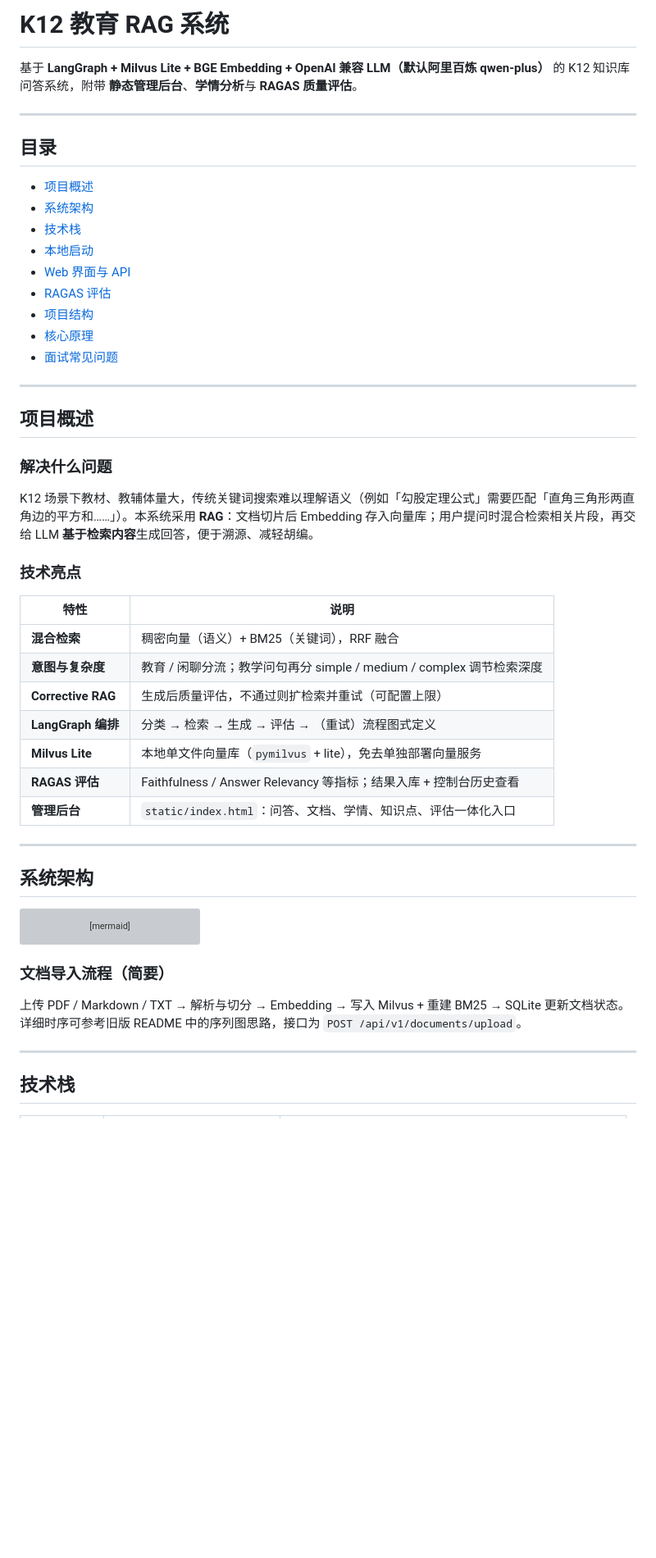
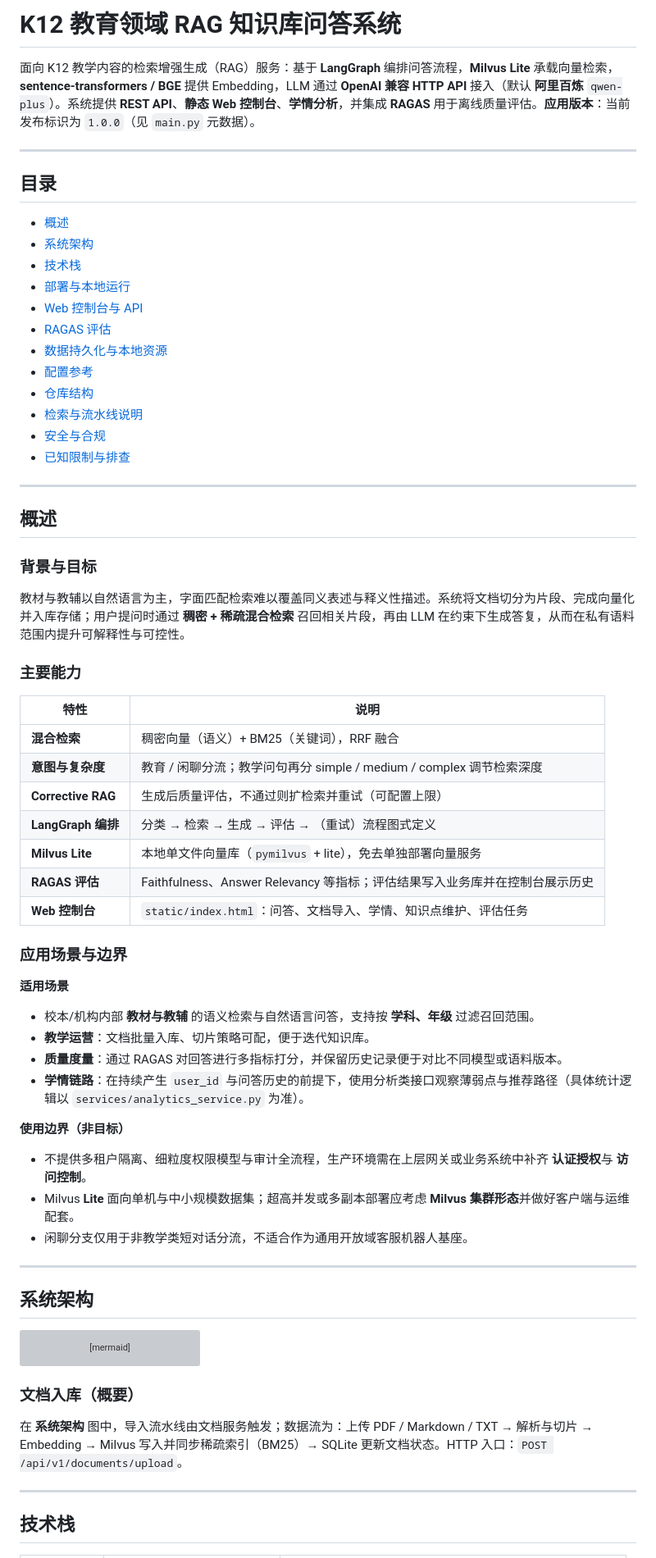
Before and after one commit to EasyRoc/edu-rag, a Markdown page: README.md, the part around one of its changes. Shown at 82% size. GitHub-like rendering; blank space fills up the shorter version; grey boxes are pictures that could not be loaded.

````diff
--- a/README.md
+++ b/README.md
@@ -1,30 +1,33 @@
-# K12 教育 RAG 系统
+# K12 教育领域 RAG 知识库问答系统
 
-基于 **LangGraph + Milvus Lite + BGE Embedding + OpenAI 兼容 LLM（默认阿里百炼 qwen-plus）** 的 K12 知识库问答系统，附带 **静态管理后台**、**学情分析**与 **RAGAS 质量评估**。
+面向 K12 教学内容的检索增强生成（RAG）服务：基于 **LangGraph** 编排问答流程，**Milvus Lite** 承载向量检索，**sentence-transformers / BGE** 提供 Embedding，LLM 通过 **OpenAI 兼容 HTTP API** 接入（默认 **阿里百炼** `qwen-plus`）。系统提供 **REST API**、**静态 Web 控制台**、**学情分析**，并集成 **RAGAS** 用于离线质量评估。**应用版本**：当前发布标识为 `1.0.0`（见 `main.py` 元数据）。
 
 ---
 
 ## 目录
 
-- [项目概述](#项目概述)
+- [概述](#概述)
 - [系统架构](#系统架构)
 - [技术栈](#技术栈)
-- [本地启动](#本地启动)
-- [Web 界面与 API](#web-界面与-api)
+- [部署与本地运行](#部署与本地运行)
+- [Web 控制台与 API](#web-控制台与-api)
 - [RAGAS 评估](#ragas-评估)
-- [项目结构](#项目结构)
-- [核心原理](#核心原理)
-- [面试常见问题](#面试常见问题)
+- [数据持久化与本地资源](#数据持久化与本地资源)
+- [配置参考](#配置参考)
+- [仓库结构](#仓库结构)
+- [检索与流水线说明](#检索与流水线说明)
+- [安全与合规](#安全与合规)
+- [已知限制与排查](#已知限制与排查)
 
 ---
 
-## 项目概述
+## 概述
 
-### 解决什么问题
+### 背景与目标
 
-K12 场景下教材、教辅体量大，传统关键词搜索难以理解语义（例如「勾股定理公式」需要匹配「直角三角形两直角边的平方和……」）。本系统采用 **RAG**：文档切片后 Embedding 存入向量库；用户提问时混合检索相关片段，再交给 LLM **基于检索内容**生成回答，便于溯源、减轻胡编。
+教材与教辅以自然语言为主，字面匹配检索难以覆盖同义表述与释义性描述。系统将文档切分为片段、完成向量化并入库存储；用户提问时通过 **稠密 + 稀疏混合检索** 召回相关片段，再由 LLM 在约束下生成答复，从而在私有语料范围内提升可解释性与可控性。
 
-### 技术亮点
+### 主要能力
 
 | 特性 | 说明 |
 |------|------|
@@ -33,8 +36,23 @@ K12 场景下教材、教辅体量大，传统关键词搜索难以理解语义
 | **Corrective RAG** | 生成后质量评估，不通过则扩检索并重试（可配置上限） |
 | **LangGraph 编排** | 分类 → 检索 → 生成 → 评估 → （重试）流程图式定义 |
 | **Milvus Lite** | 本地单文件向量库（`pymilvus` + lite），免去单独部署向量服务 |
-| **RAGAS 评估** | Faithfulness / Answer Relevancy 等指标；结果入库 + 控制台历史查看 |
-| **管理后台** | `static/index.html`：问答、文档、学情、知识点、评估一体化入口 |
+| **RAGAS 评估** | Faithfulness、Answer Relevancy 等指标；评估结果写入业务库并在控制台展示历史 |
+| **Web 控制台** | `static/index.html`：问答、文档导入、学情、知识点维护、评估任务 |
+
+### 应用场景与边界
+
+**适用场景**
+
+- 校本/机构内部 **教材与教辅** 的语义检索与自然语言问答，支持按 **学科、年级** 过滤召回范围。
+- **教学运营**：文档批量入库、切片策略可配，便于迭代知识库。
+- **质量度量**：通过 RAGAS 对回答进行多指标打分，并保留历史记录便于对比不同模型或语料版本。
+- **学情链路**：在持续产生 `user_id` 与问答历史的前提下，使用分析类接口观察薄弱点与推荐路径（具体统计逻辑以 `services/analytics_service.py` 为准）。
+
+**使用边界（非目标）**
+
+- 不提供多租户隔离、细粒度权限模型与审计全流程，生产环境需在上层网关或业务系统中补齐 **认证授权**与 **访问控制**。
+- Milvus **Lite** 面向单机与中小规模数据集；超高并发或多副本部署应考虑 **Milvus 集群形态**并做好客户端与运维配套。
+- 闲聊分支仅用于非教学类短对话分流，不适合作为通用开放域客服机器人基座。
 
 ---
 
@@ -113,9 +131,9 @@ graph TB
     EVAL_API -.->|pipeline 内复用 RAG 图| LANGGRAPH
 ```
 
-### 文档导入流程（简要）
+### 文档入库（概要）
 
-上传 PDF / Markdown / TXT → 解析与切分 → Embedding → 写入 Milvus + 重建 BM25 → SQLite 更新文档状态。详细时序可参考旧版 README 中的序列图思路，接口为 `POST /api/v1/documents/upload`。
+在 **系统架构** 图中，导入流水线由文档服务触发；数据流为：上传 PDF / Markdown / TXT → 解析与切片 → Embedding → Milvus 写入并同步稀疏索引（BM25）→ SQLite 更新文档状态。HTTP 入口：`POST /api/v1/documents/upload`。
 
 ---
 
````
Also changed, not shown: other parts of README.md (+127 -83 lines).
